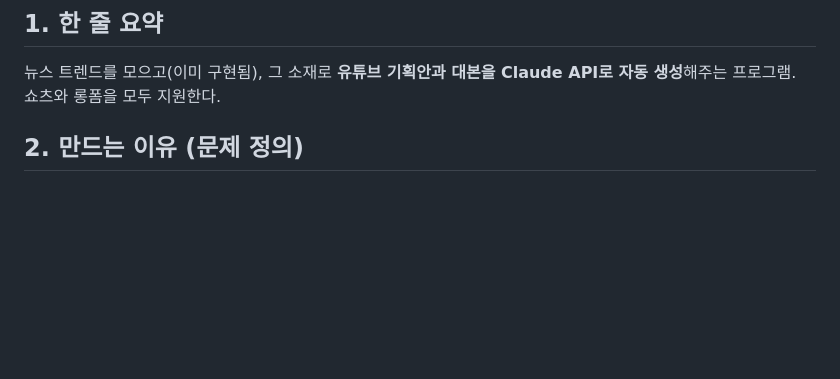
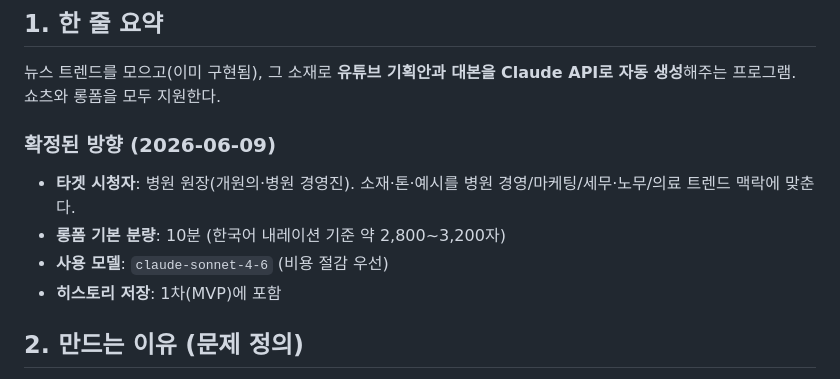
Before and after one commit to kanghyeonjoon/trendmaster, a Markdown page: docs/기획서.md, the part around one of its changes. GitHub-like rendering; blank space fills up the shorter version.

```diff
--- a/docs/기획서.md
+++ b/docs/기획서.md
@@ -8,6 +8,13 @@
 ## 1. 한 줄 요약
 
 뉴스 트렌드를 모으고(이미 구현됨), 그 소재로 **유튜브 기획안과 대본을 Claude API로 자동 생성**해주는 프로그램. 쇼츠와 롱폼을 모두 지원한다.
+
+### 확정된 방향 (2026-06-09)
+
+- **타겟 시청자**: 병원 원장(개원의·병원 경영진). 소재·톤·예시를 병원 경영/마케팅/세무·노무/의료 트렌드 맥락에 맞춘다.
+- **롱폼 기본 분량**: 10분 (한국어 내레이션 기준 약 2,800~3,200자)
+- **사용 모델**: `claude-sonnet-4-6` (비용 절감 우선)
+- **히스토리 저장**: 1차(MVP)에 포함
 
 ## 2. 만드는 이유 (문제 정의)
 
```
Also changed, not shown: other parts of docs/기획서.md (+18 -11 lines).
